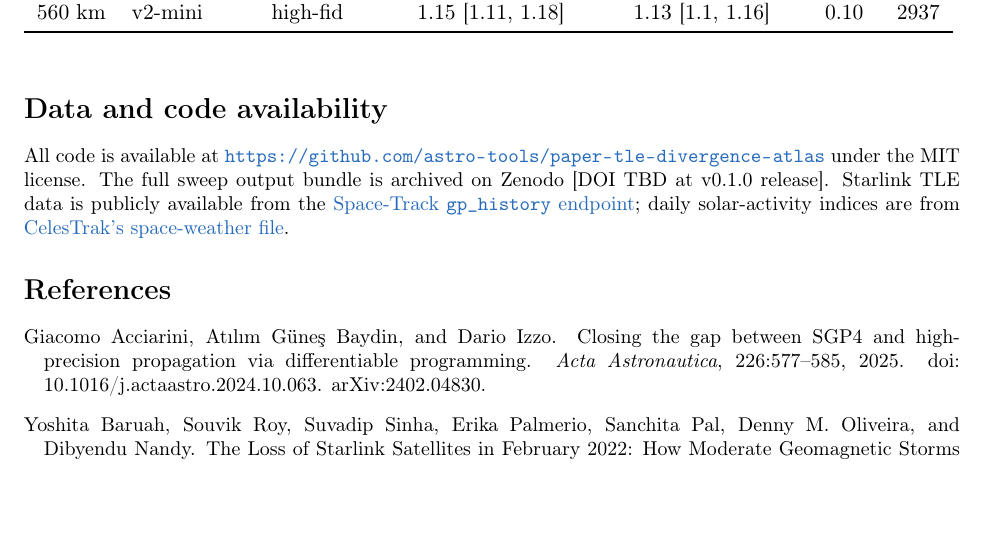
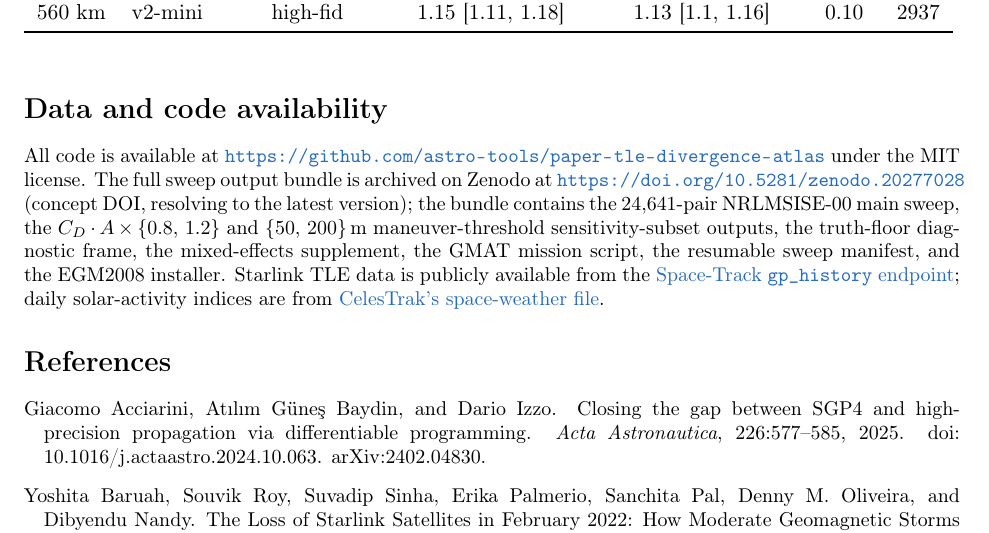
Before and after one commit to astro-tools/paper-tle-divergence-atlas, a LaTeX paper (src/tex/ms.tex): part of page 27 of 39, cut so that both start at the same text, the shorter picture padded with empty space. Compiled offline with pdfLaTeX; a LaTeX package or settings file that is missing is left out.

Commit message:
Fill v0.1.0 Zenodo DOI fields and swap showyourwork.yml to production
Production Zenodo deposit published with bundle.zip from the
canonical 17-file `make bundle` output. Concept DOI is the
citable, version-stable identifier; the version DOI pins the
v0.1.0 snapshot for the showyourwork build.

- src/tex/ms.tex §Data and code availability: replace the TBD
  placeholder with the concept-DOI URL and a one-sentence
  description of bundle composition (main sweep + CdA and
  maneuver-threshold sensitivity subsets + truth-floor diagnostic
  + mixed-effects supplement + mission script + manifest +
  installer).
- README.md: Zenodo DOI badge added next to build and license
  badges; status BibTeX block updated with the concept DOI and
  url; "Sweep outputs" line filled with both concept and v0.1.0
  version DOIs.
- CITATION.cff: doi field swapped from TBD to the concept DOI.
- showyourwork.yml: datasets key swapped from the sandbox
  10.5072/zenodo.501725 to the production version DOI
  10.5281/zenodo.20277029; comment block refreshed to record
  the concept/version DOI relationship.

```diff
--- a/src/tex/ms.tex
+++ b/src/tex/ms.tex
@@ -2713,9 +2713,15 @@ unbalanced cells violate.
 
 All code is available at
 \url{https://github.com/astro-tools/paper-tle-divergence-atlas}
-under the MIT license. The full sweep output bundle is archived on Zenodo
-[DOI TBD at v0.1.0 release]. Starlink TLE data is publicly available
-from the
+under the MIT license. The full sweep output bundle is archived on
+Zenodo at \url{https://doi.org/10.5281/zenodo.20277028} (concept DOI,
+resolving to the latest version); the bundle contains the
+$24{,}641$-pair NRLMSISE-00 main sweep, the $C_{D}\cdot A \times
+\{0.8,\,1.2\}$ and $\{50,\,200\}$\,m maneuver-threshold
+sensitivity-subset outputs, the truth-floor diagnostic frame,
+the mixed-effects supplement, the GMAT mission script, the
+resumable sweep manifest, and the EGM2008 installer. Starlink TLE
+data is publicly available from the
 \href{https://www.space-track.org}{Space-Track \texttt{gp\_history}
 endpoint}; daily solar-activity indices are from
 \href{https://celestrak.org/SpaceData/}{CelesTrak's space-weather file}.
```
Also changed, not shown: showyourwork.yml (+27 -6 lines), README.md, 1 other file.
